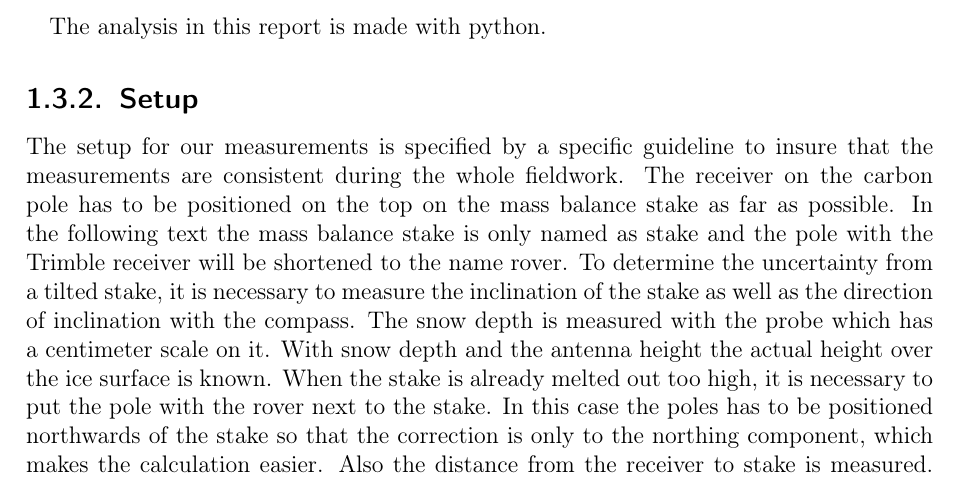
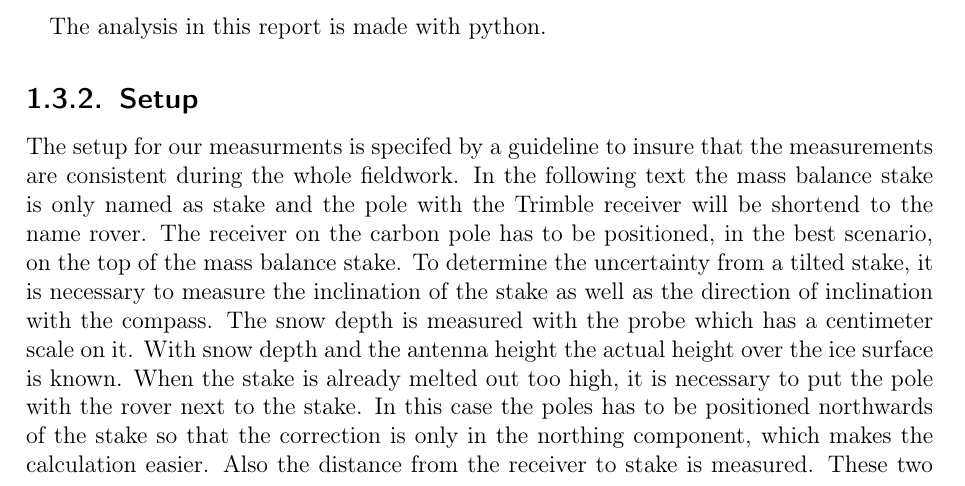
Before and after one commit to Standard24/SnowAirIceSea, a LaTeX thesis (protocol/Compile.tex, which reads protocol/04_methods_setup.tex): part of page 9 of 46, cut so that both start at the same text. Compiled offline with pdfLaTeX; an older LaTeX class or package is replaced by its successor.

Commit message:
update methods version

```diff
--- a/protocol/04_methods_setup.tex
+++ b/protocol/04_methods_setup.tex
@@ -61,14 +61,15 @@ The analysis in this report is made with python.
 
 \subsection{Setup} \label{GPS:subsec:setup}
 
-The setup for our measurements is specified by a specific guideline to insure that the measurements are consistent during the whole fieldwork.
-The receiver on the carbon pole has to be positioned on the top on the mass balance stake as far as possible.
-In the following text the mass balance stake is only named as stake and the pole with the Trimble receiver will be shortened to the name rover.
+
+The setup for our measurments is specifed by a guideline to insure that the measurements are consistent during the whole fieldwork.
+In the following text the mass balance stake is only named as stake and the pole with the Trimble receiver will be shortend to the name rover.
+The receiver on the carbon pole has to be positioned, in the best scenario, on the top of the mass balance stake.
 To determine the uncertainty from a tilted stake, it is necessary to measure the inclination of the stake as well as the direction of inclination with the compass.
 The snow depth is measured with the probe which has a centimeter scale on it.
 With snow depth and the antenna height the actual height over the ice surface is known.
 When the stake is already melted out too high, it is necessary to put the pole with the rover next to the stake.
-In this case the poles has to be positioned northwards of the stake so that the correction is only to the northing component, which makes the calculation easier.
+In this case the poles has to be positioned northwards of the stake so that the correction is only in the northing component, which makes the calculation easier.
 Also the distance from the receiver to stake is measured.
 These two different setups are shown in photographs in the figure \ref{GPS:fig:setup}.
 
```
